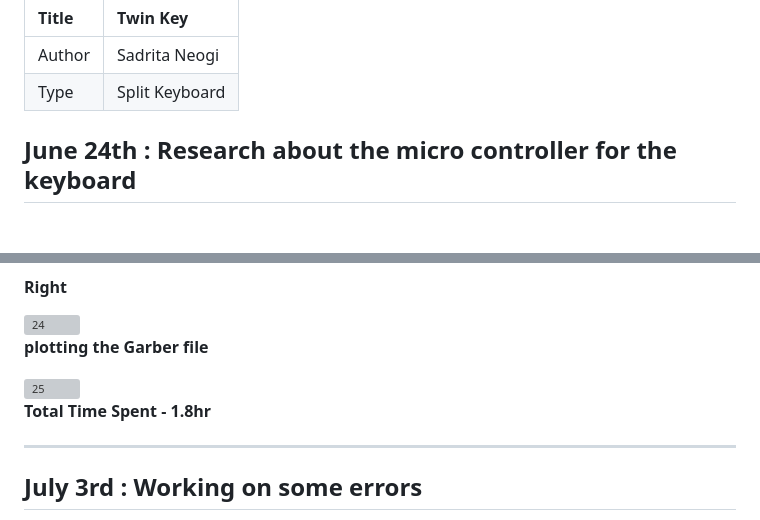
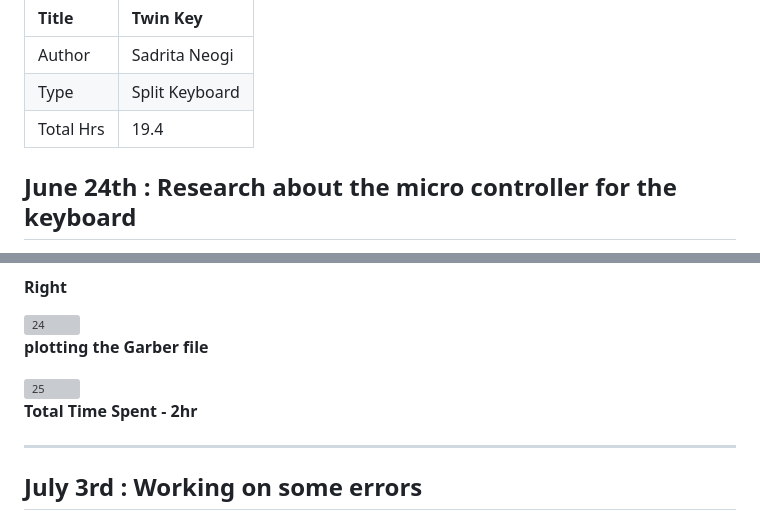
Before and after one commit to Sadrita404/Twin-Key, a Markdown page: Journal.md, 2 parts joined by grey strips. Rendered like a GitHub page; blank space fills up the shorter version; grey boxes are pictures that could not be loaded.

```diff
--- a/Journal.md
+++ b/Journal.md
@@ -3,6 +3,7 @@
 | :-- | :---|
 |Author |Sadrita Neogi|
 |Type | Split Keyboard |
+Total Hrs | 19.4 |
 
 
 ## June 24th : Research about the micro controller for the keyboard
@@ -156,7 +157,7 @@ I make the PCB silk screen simple because when I will solder all the parts like
 
 <img width="1383" height="811" alt="25" src="https://github.com/user-attachments/assets/64f46db0-911e-4060-b444-47c031d44bfb" />
 
-**Total Time Spent - 1.8hr**
+**Total Time Spent - 2hr**
 
 ---
 
```
